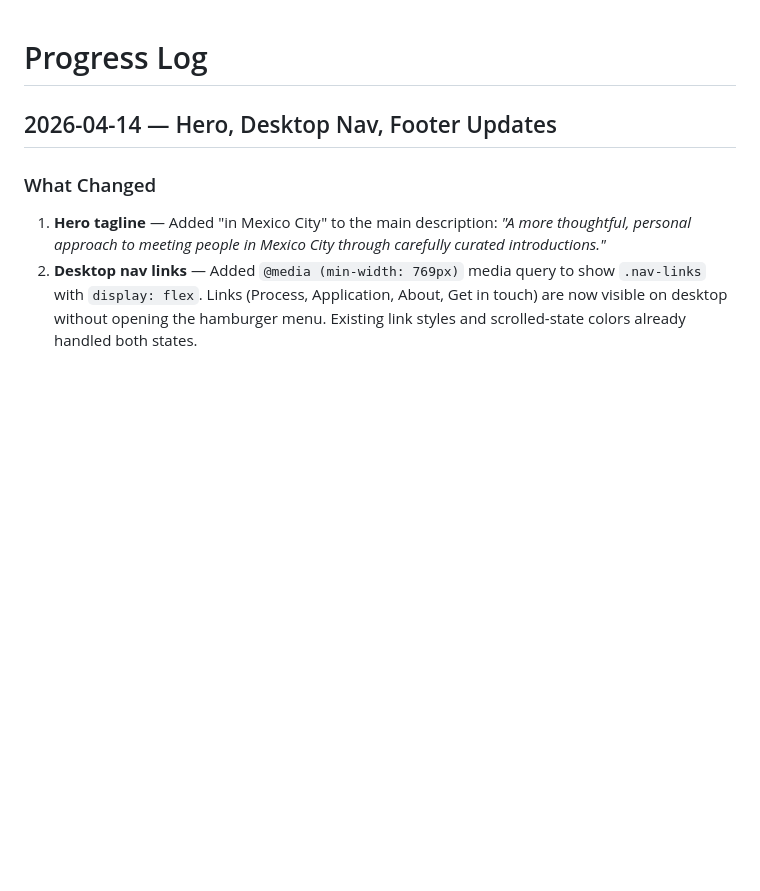
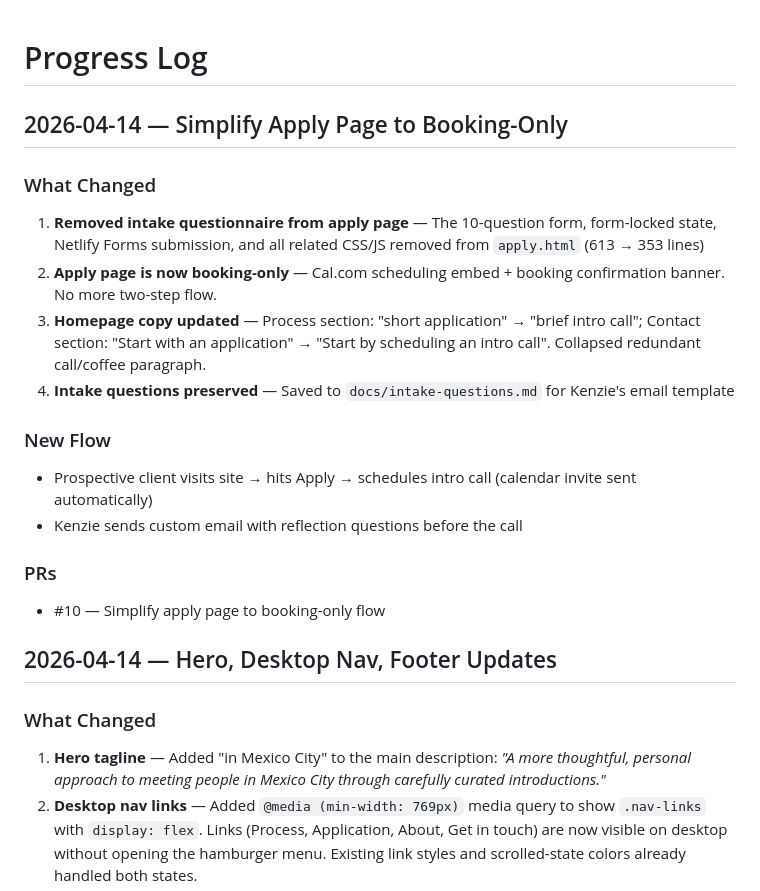
Before and after one commit to mackmort/match-making, a Markdown page: docs/progress-log.md, the part around the change. Rendered like a GitHub page; blank space fills up the shorter version.

Commit message:
docs(progress-log): add 2026-04-14 booking-only apply page update
Co-Authored-By: Claude Opus 4.6 (1M context) <noreply@anthropic.com>

```diff
--- a/docs/progress-log.md
+++ b/docs/progress-log.md
@@ -1,4 +1,19 @@
 # Progress Log
+
+## 2026-04-14 — Simplify Apply Page to Booking-Only
+
+### What Changed
+1. **Removed intake questionnaire from apply page** — The 10-question form, form-locked state, Netlify Forms submission, and all related CSS/JS removed from `apply.html` (613 → 353 lines)
+2. **Apply page is now booking-only** — Cal.com scheduling embed + booking confirmation banner. No more two-step flow.
+3. **Homepage copy updated** — Process section: "short application" → "brief intro call"; Contact section: "Start with an application" → "Start by scheduling an intro call". Collapsed redundant call/coffee paragraph.
+4. **Intake questions preserved** — Saved to `docs/intake-questions.md` for Kenzie's email template
+
+### New Flow
+- Prospective client visits site → hits Apply → schedules intro call (calendar invite sent automatically)
+- Kenzie sends custom email with reflection questions before the call
+
+### PRs
+- #10 — Simplify apply page to booking-only flow
 
 ## 2026-04-14 — Hero, Desktop Nav, Footer Updates
 
```
